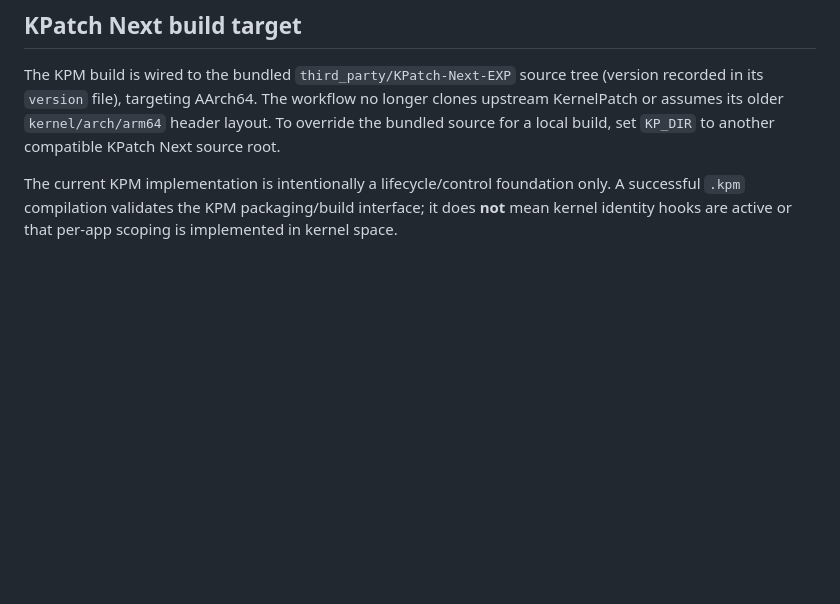
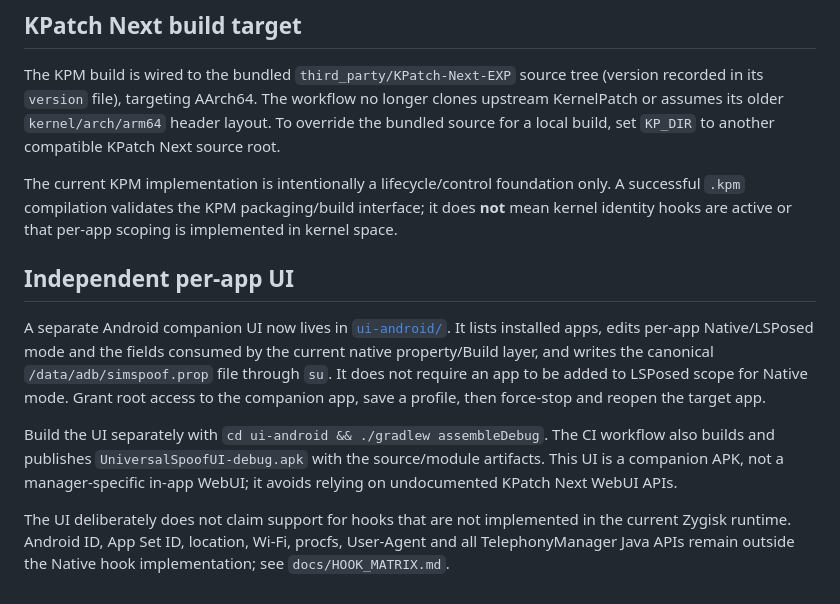
Before and after one commit to Samo1408/kpm, a Markdown page: README.md, the part around the change. Drawn GitHub-style; blank space fills up the shorter version.

```diff
--- a/README.md
+++ b/README.md
@@ -34,3 +34,12 @@ The current Native bridge maps supported Build/property fields, hardware serial,
 The KPM build is wired to the bundled `third_party/KPatch-Next-EXP` source tree (version recorded in its `version` file), targeting AArch64. The workflow no longer clones upstream KernelPatch or assumes its older `kernel/arch/arm64` header layout. To override the bundled source for a local build, set `KP_DIR` to another compatible KPatch Next source root.
 
 The current KPM implementation is intentionally a lifecycle/control foundation only. A successful `.kpm` compilation validates the KPM packaging/build interface; it does **not** mean kernel identity hooks are active or that per-app scoping is implemented in kernel space.
+
+
+## Independent per-app UI
+
+A separate Android companion UI now lives in [`ui-android/`](ui-android/). It lists installed apps, edits per-app Native/LSPosed mode and the fields consumed by the current native property/Build layer, and writes the canonical `/data/adb/simspoof.prop` file through `su`. It does not require an app to be added to LSPosed scope for Native mode. Grant root access to the companion app, save a profile, then force-stop and reopen the target app.
+
+Build the UI separately with `cd ui-android && ./gradlew assembleDebug`. The CI workflow also builds and publishes `UniversalSpoofUI-debug.apk` with the source/module artifacts. This UI is a companion APK, not a manager-specific in-app WebUI; it avoids relying on undocumented KPatch Next WebUI APIs.
+
+The UI deliberately does not claim support for hooks that are not implemented in the current Zygisk runtime. Android ID, App Set ID, location, Wi-Fi, procfs, User-Agent and all TelephonyManager Java APIs remain outside the Native hook implementation; see `docs/HOOK_MATRIX.md`.
```
